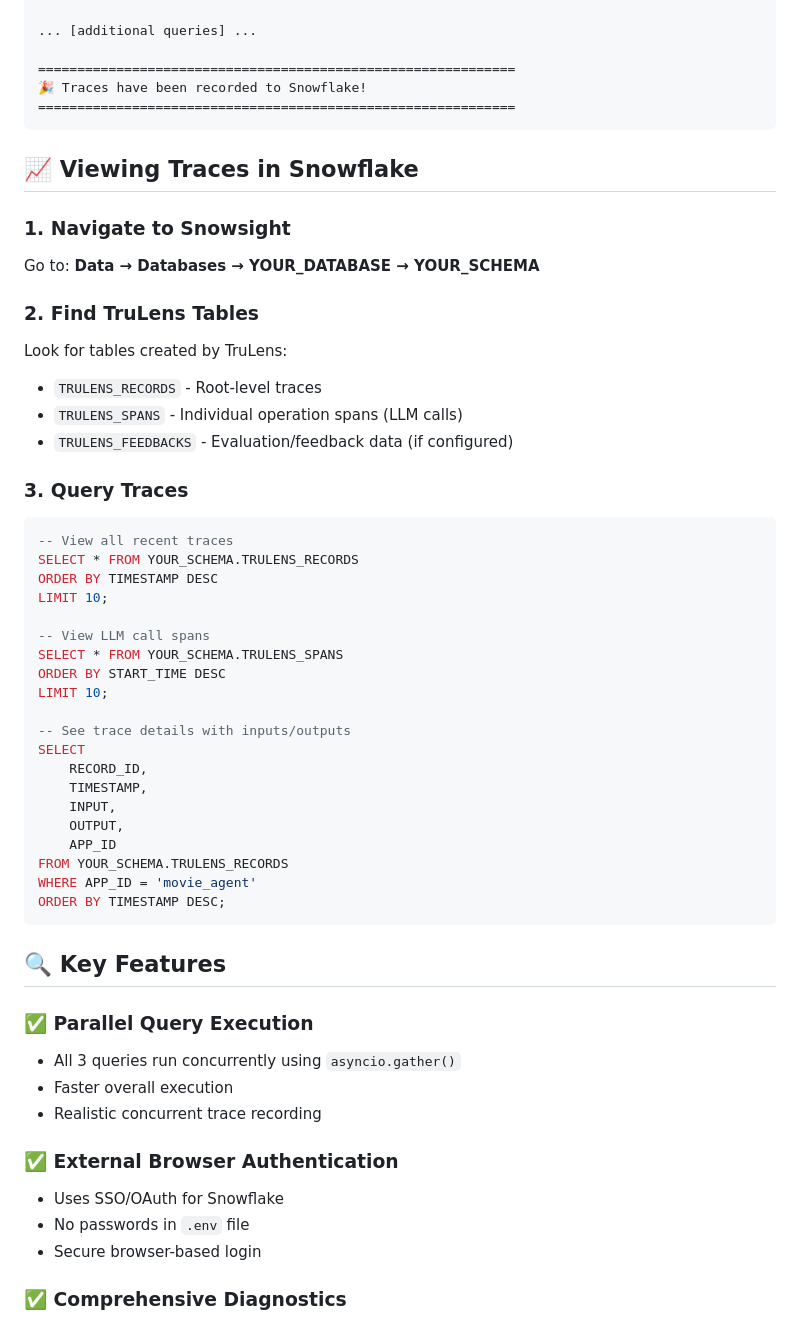
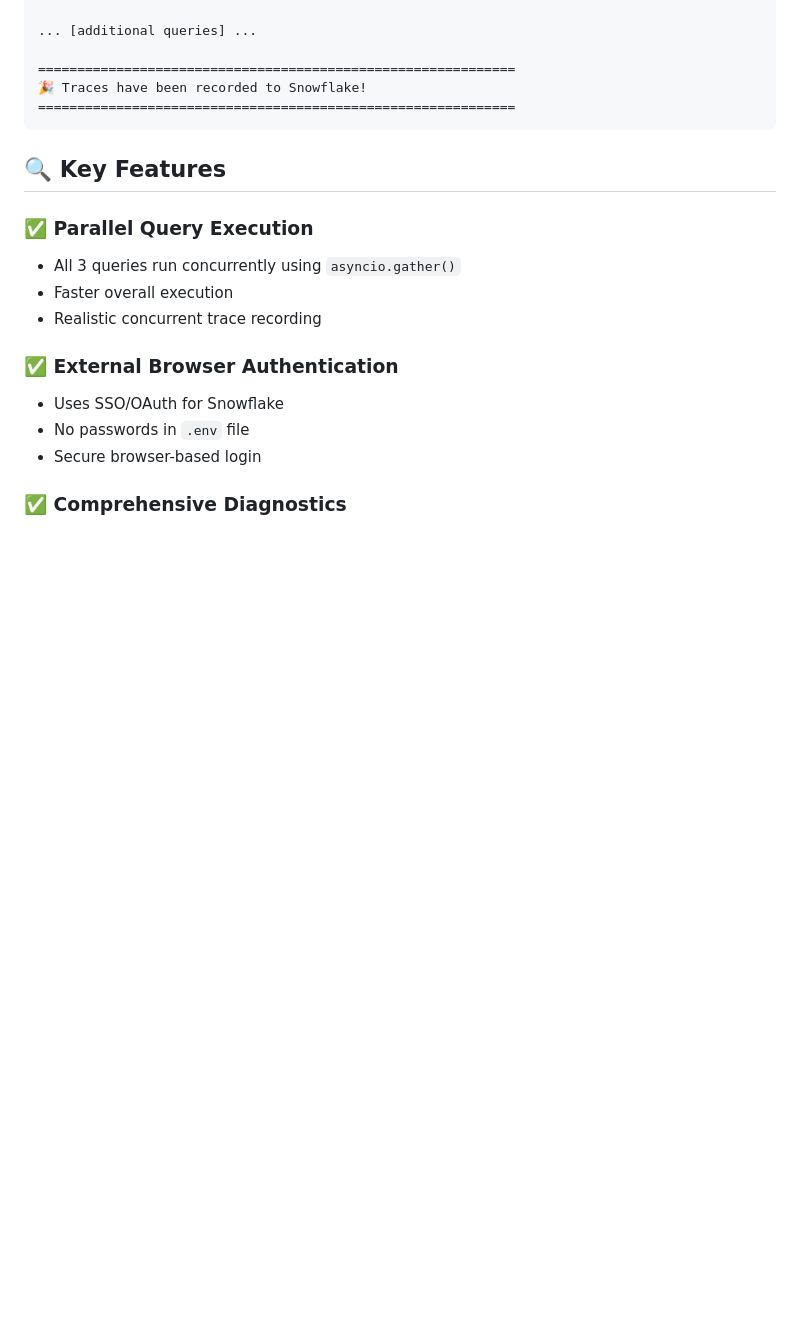
Before and after one commit to alex-vinnik-sp/movie-recos, a Markdown page: backend/TRACE_CLI_README.md, the part around the change. GitHub-like rendering; blank space fills up the shorter version.

Commit message:
use_sf_ai_eval Clean up readme

````diff
--- a/backend/TRACE_CLI_README.md
+++ b/backend/TRACE_CLI_README.md
@@ -150,44 +150,6 @@ RESPONSE:
 =============================================================
 ```
 
-## 📈 Viewing Traces in Snowflake
-
-### 1. Navigate to Snowsight
-
-Go to: **Data → Databases → YOUR_DATABASE → YOUR_SCHEMA**
-
-### 2. Find TruLens Tables
-
-Look for tables created by TruLens:
-- `TRULENS_RECORDS` - Root-level traces
-- `TRULENS_SPANS` - Individual operation spans (LLM calls)
-- `TRULENS_FEEDBACKS` - Evaluation/feedback data (if configured)
-
-### 3. Query Traces
-
-```sql
--- View all recent traces
-SELECT * FROM YOUR_SCHEMA.TRULENS_RECORDS
-ORDER BY TIMESTAMP DESC
-LIMIT 10;
-
--- View LLM call spans
-SELECT * FROM YOUR_SCHEMA.TRULENS_SPANS
-ORDER BY START_TIME DESC
-LIMIT 10;
-
--- See trace details with inputs/outputs
-SELECT
-    RECORD_ID,
-    TIMESTAMP,
-    INPUT,
-    OUTPUT,
-    APP_ID
-FROM YOUR_SCHEMA.TRULENS_RECORDS
-WHERE APP_ID = 'movie_agent'
-ORDER BY TIMESTAMP DESC;
-```
-
 ## 🔍 Key Features
 
 ### ✅ Parallel Query Execution
````
